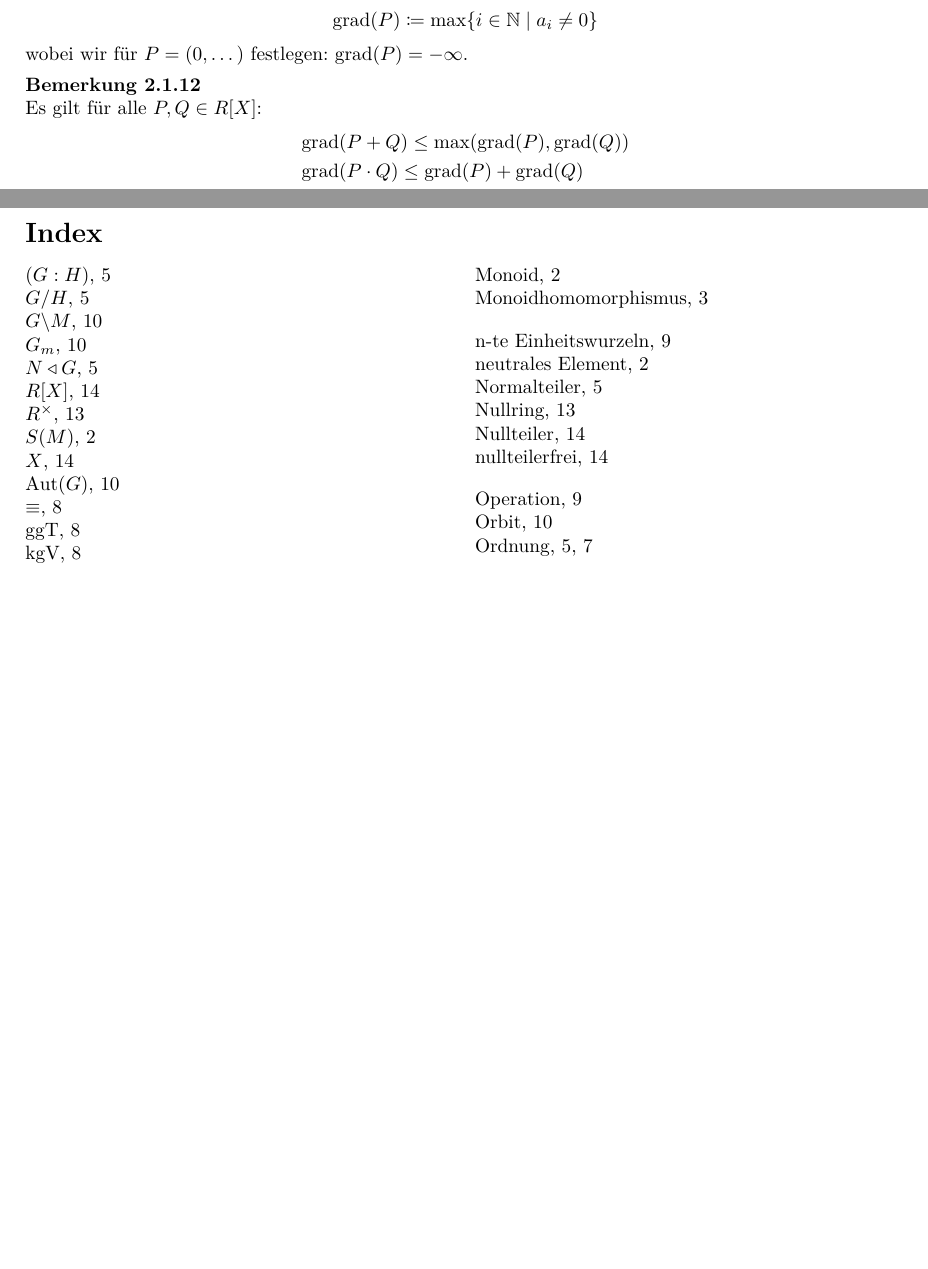
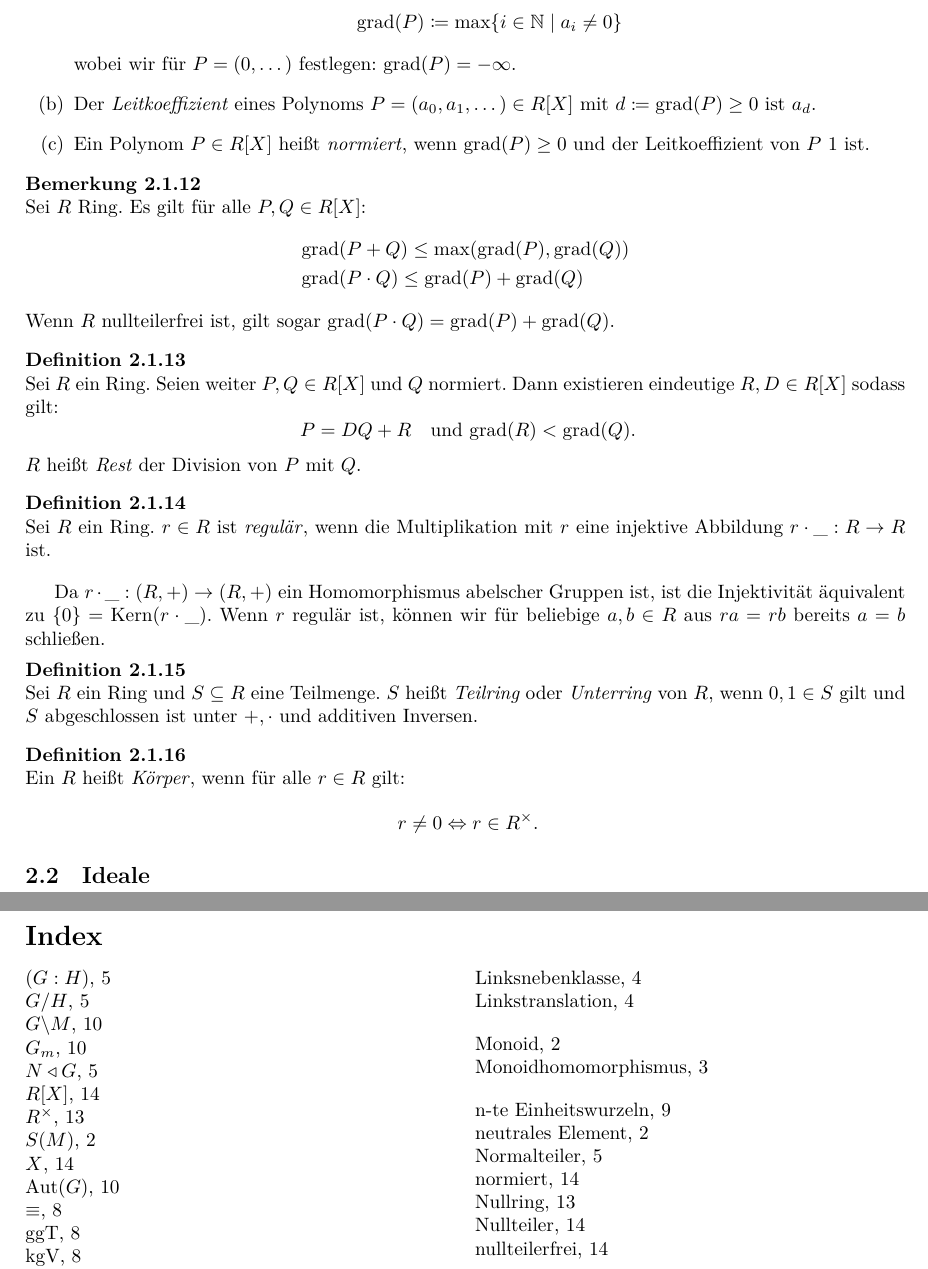
Before and after one commit to felixwellen/einf-algebra-ws-26-27, a LaTeX document (skript/main.tex, which reads skript/ringe.tex): two parts of pages 14 and 15 of 15 before the commit and two parts of pages 15 and 16 of 16 after it, joined at a grey line, cut so that both start at the same text, the shorter picture padded with empty space. Compiled offline with XeLaTeX.

Commit message:
für VL am freitag

```diff
--- a/skript/ringe.tex
+++ b/skript/ringe.tex
@@ -106,12 +108,50 @@ Der \begriff{Grad} eines Polynoms \(P=(a_0,a_1,\dots)\in R[X]\) ist gegeben durc
 \grad(P)\coloneq \max \{i\in\N\mid a_i\neq 0\}
 \]
 wobei wir für \(P=(0,\dots)\) festlegen: \(\grad(P)=-\infty\).
+\item Der \begriff{Leitkoeffizient} eines Polynoms \(P=(a_0,a_1,\dots)\in R[X]\) mit \(d\coloneq \grad(P)\geq 0\) ist \(a_d\).
+  \item Ein Polynom \(P\in R[X]\) heißt \begriff{normiert}, wenn \(\grad(P)\geq 0\) und der Leitkoeffizient von \(P\) \(1\) ist.
+  \end{enumerate}
 \end{definition}
 
 \begin{bemerkung}
+  Sei \(R\) Ring.
   Es gilt für alle \(P,Q\in R[X]\):
   \begin{align*}
     & \grad(P+Q)\leq \max(\grad(P),\grad(Q)) \\
     & \grad(P\cdot Q)\leq \grad(P)+\grad(Q)
-\end{align*}
+  \end{align*}
+  Wenn \(R\) nullteilerfrei ist, gilt sogar \(\grad(P\cdot Q)=\grad(P)+\grad(Q)\).
 \end{bemerkung}
+
+\begin{definition}
+  Sei \(R\) ein Ring.
+  Seien weiter \(P,Q\in R[X]\) und \(Q\) normiert.
+  Dann existieren eindeutige \(R,D\in R[X]\) sodass gilt:
+  \[
+    P=DQ+R\text{\quad und }\grad(R)<\grad(Q)\rlap{.}
+  \]
+  \(R\) heißt \begriff{Rest} der Division von \(P\) mit \(Q\).
+\end{definition}
+
+\begin{definition}
+  Sei \(R\) ein Ring. \(r\in R\) ist \begriff{regulär},
+  wenn die Multiplikation mit \(r\) eine injektive Abbildung \(r\cdot\_:R\to R\) ist.
+\end{definition}
+
+Da \(r\cdot\_:(R,+)\to (R,+)\) ein Homomorphismus abelscher Gruppen ist,
+ist die Injektivität äquivalent zu \(\{0\}=\Kern(r\cdot\_)\).
+Wenn \(r\) regulär ist, können wir für beliebige \(a,b\in R\) aus \(ra=rb\) bereits
+\(a=b\) schließen.
+
+\begin{definition}
+  Sei \(R\) ein Ring und \(S\subseteq R\) eine Teilmenge.
+  \(S\) heißt \begriff{Teilring} oder \begriff{Unterring} von \(R\),
+  wenn \(0,1\in S\) gilt und \(S\) abgeschlossen ist unter \(+,\cdot\) und additiven Inversen.
+\end{definition}
+
+\begin{definition}
+  Ein \(R\) heißt \begriff{Körper}, wenn für alle \(r\in R\) gilt:
+  \[ r\neq 0 \Leftrightarrow r\in R^\times\rlap{.} \]
+\end{definition}
+
+\subsection{Ideale}
```
Also changed, not shown: skript/ringe.tex (4 more changed lines).
